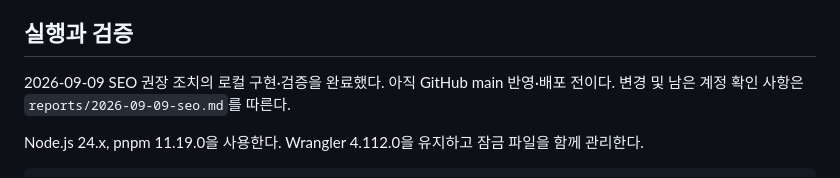
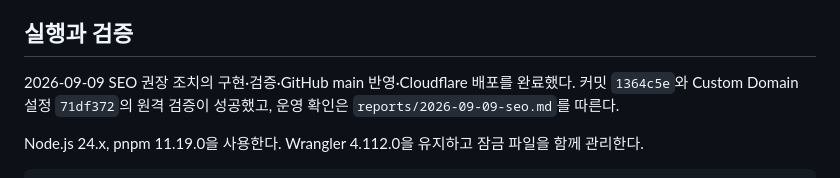
Before and after one commit to sportsdive1/adr-gap-monitor, a Markdown page: README.md, the part around the change. Drawn GitHub-style.

Commit message:
배포 및 도메인 연결 결과 기록
SEO 개선의 운영 반영, Cloudflare Custom Domain, www HTTPS 리디렉션과 실제 데스크톱·모바일 검증 결과를 문서화한다.

```diff
--- a/README.md
+++ b/README.md
@@ -4,7 +4,7 @@
 
 ## 실행과 검증
 
-2026-09-09 SEO 권장 조치의 로컬 구현·검증을 완료했다. 아직 GitHub main 반영·배포 전이다. 변경 및 남은 계정 확인 사항은 `reports/2026-09-09-seo.md`를 따른다.
+2026-09-09 SEO 권장 조치의 구현·검증·GitHub main 반영·Cloudflare 배포를 완료했다. 커밋 `1364c5e`와 Custom Domain 설정 `71df372`의 원격 검증이 성공했고, 운영 확인은 `reports/2026-09-09-seo.md`를 따른다.
 
 Node.js 24.x, pnpm 11.19.0을 사용한다. Wrangler 4.112.0을 유지하고 잠금 파일을 함께 관리한다.
 
```
Also changed, not shown: reports/2026-09-09-seo.md (+10 -10 lines).
